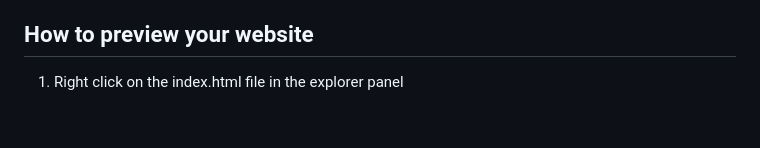
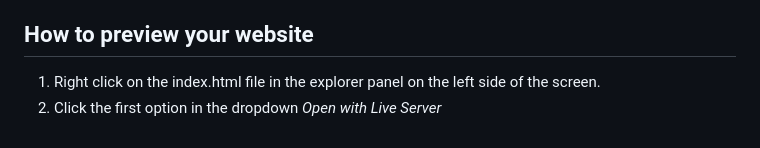
Before and after one commit to dsimpsonMB/capstone-starter, a Markdown page: README.md, the part around the change. GitHub-like rendering.

Commit message:
Apr 10, 2025, 1:09 AM

```diff
--- a/README.md
+++ b/README.md
@@ -36,4 +36,5 @@ If during the course of working the project you plan on working on the project e
 
 ## How to preview your website
 
-1. Right click on the index.html file in the explorer panel
+1. Right click on the index.html file in the explorer panel on the left side of the screen.
+2. Click the first option in the dropdown _Open with Live Server_
```
